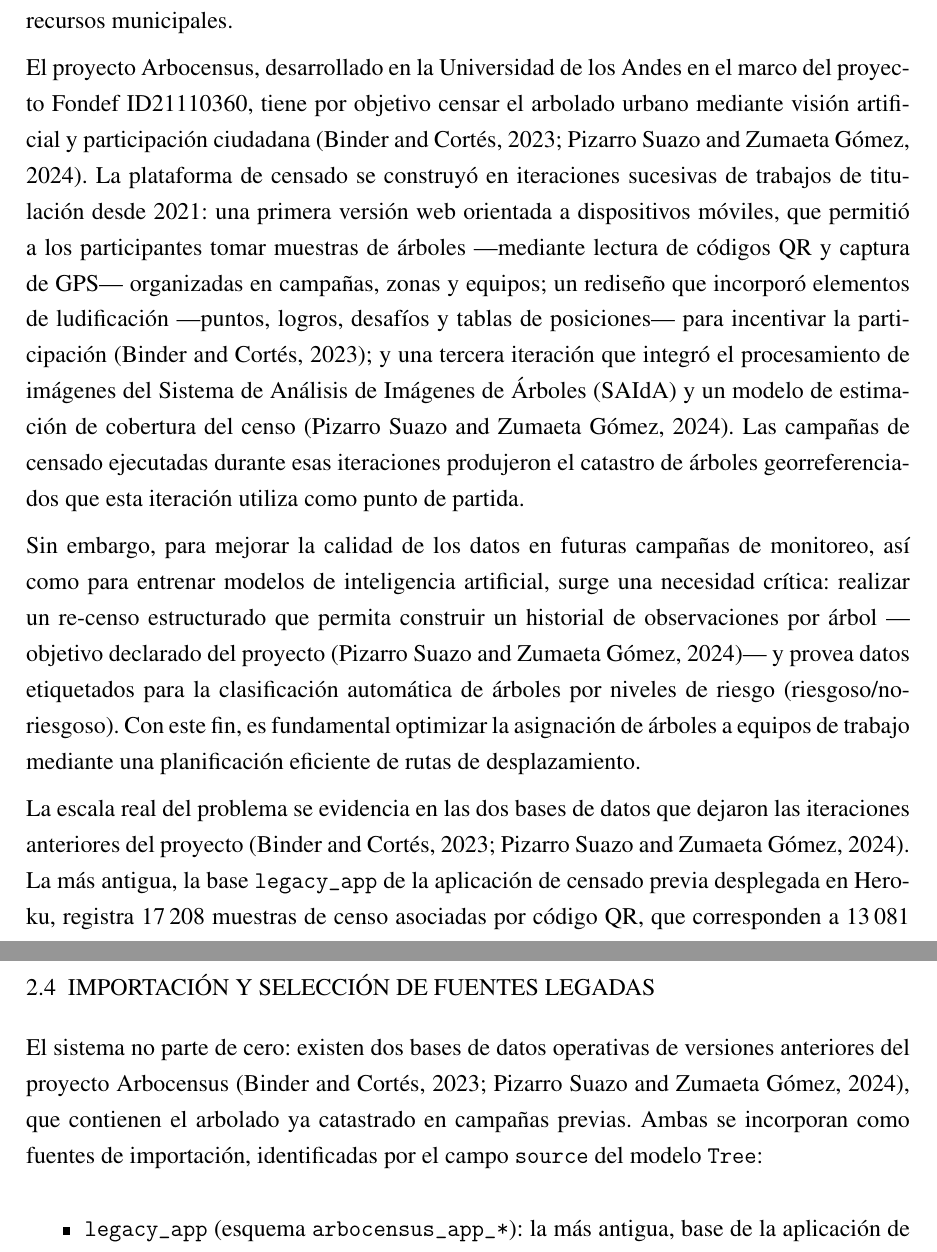
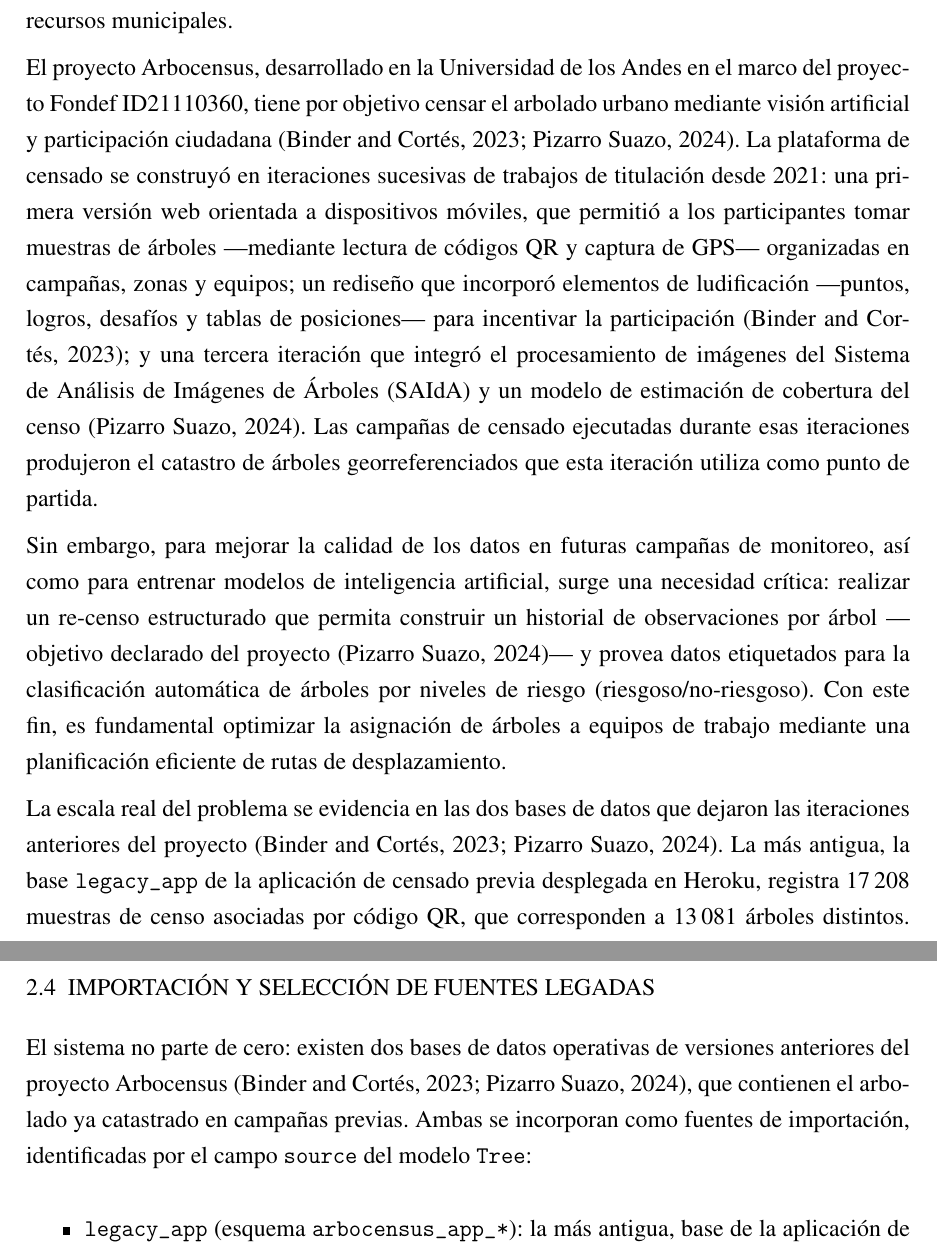
Before and after one commit to AlbertoZuiga/arbocensus, a LaTeX thesis (docs/thesis/main.tex, which reads docs/thesis/secciones/01-problematica.tex, docs/thesis/secciones/02-diseno.tex): two parts of pages 11 and 37 of 103, joined at a grey line, cut so that both start at the same text. Compiled offline with pdfLaTeX.

Commit message:
fix(thesis): corrige cita de Pizarro sin segundo apellido
El profesor guía observó que pizarro-zumaeta2024 no requiere el
segundo apellido. Se agrega pizarro2024 (solo Pizarro Suazo) a la
bibliografía, se elimina la entrada pizarro-zumaeta2024 y se
reemplazan sus citas en 01-problematica.tex y 02-diseno.tex.

```diff
--- a/docs/thesis/secciones/01-problematica.tex
+++ b/docs/thesis/secciones/01-problematica.tex
@@ -10,7 +10,7 @@ por caídas de árboles y optimizar recursos municipales.
 
 El proyecto Arbocensus, desarrollado en la Universidad de los Andes en el marco del
 proyecto Fondef ID21110360, tiene por objetivo censar el arbolado urbano mediante
-visión artificial y participación ciudadana \citep{binder-cortes2023,pizarro-zumaeta2024}.
+visión artificial y participación ciudadana \citep{binder-cortes2023,pizarro2024}.
 La plataforma de censado se construyó en iteraciones sucesivas de trabajos de
 titulación desde 2021: una primera versión web orientada a dispositivos móviles, que
 permitió a los participantes tomar muestras de árboles ---mediante lectura de códigos
@@ -19,7 +19,7 @@ rediseño que incorporó elementos de ludificación ---puntos, logros, desafíos
 posiciones--- para incentivar la participación \citep{binder-cortes2023}; y una tercera
 iteración que integró el procesamiento de imágenes del Sistema de Análisis de Imágenes
 de Árboles (SAIdA) y un modelo de estimación de cobertura del censo
-\citep{pizarro-zumaeta2024}. Las campañas de censado ejecutadas durante esas iteraciones
+\citep{pizarro2024}. Las campañas de censado ejecutadas durante esas iteraciones
 produjeron el catastro de árboles georreferenciados que esta iteración utiliza como
 punto de partida.
 % Historia verificada contra los repositorios de código del proyecto (jul 2026):
@@ -42,13 +42,13 @@ punto de partida.
 Sin embargo, para mejorar la calidad de los datos en futuras campañas de monitoreo, así
 como para entrenar modelos de inteligencia artificial, surge una necesidad crítica:
 realizar un re-censo estructurado que permita construir un historial de observaciones
-por árbol ---objetivo declarado del proyecto \citep{pizarro-zumaeta2024}--- y provea
+por árbol ---objetivo declarado del proyecto \citep{pizarro2024}--- y provea
 datos etiquetados para la clasificación automática de árboles por niveles de riesgo
 (riesgoso/no-riesgoso). Con este fin, es fundamental optimizar la asignación de árboles
 a equipos de trabajo mediante una planificación eficiente de rutas de desplazamiento.
 
 La escala real del problema se evidencia en las dos bases de datos que dejaron las
-iteraciones anteriores del proyecto \citep{binder-cortes2023,pizarro-zumaeta2024}. La
+iteraciones anteriores del proyecto \citep{binder-cortes2023,pizarro2024}. La
 más antigua, la base \texttt{legacy\_app} de la aplicación de censado previa desplegada
 en Heroku, registra 17\,208 muestras de censo asociadas por código QR, que corresponden a
 13\,081 árboles distintos. De ellos, los validados por el canal de medición automática
--- a/docs/thesis/secciones/02-diseno.tex
+++ b/docs/thesis/secciones/02-diseno.tex
@@ -687,7 +687,7 @@ que la cierra, se documentan en la Sección~\ref{sec:discusion-calidad}.
 
 El sistema no parte de cero: existen dos bases de datos operativas de versiones
 anteriores del proyecto Arbocensus
-\citep{binder-cortes2023,pizarro-zumaeta2024}, que contienen el arbolado ya catastrado
+\citep{binder-cortes2023,pizarro2024}, que contienen el arbolado ya catastrado
 en campañas previas. Ambas se incorporan como fuentes de importación, identificadas por
 el campo \texttt{source} del modelo \texttt{Tree}:
 
```
Also changed, not shown: docs/thesis/bibliography.bib (+3 -2 lines).
